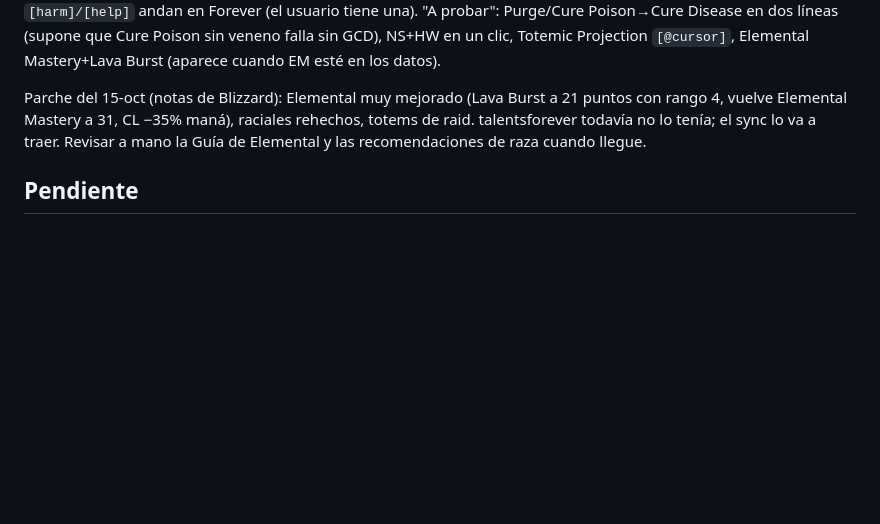
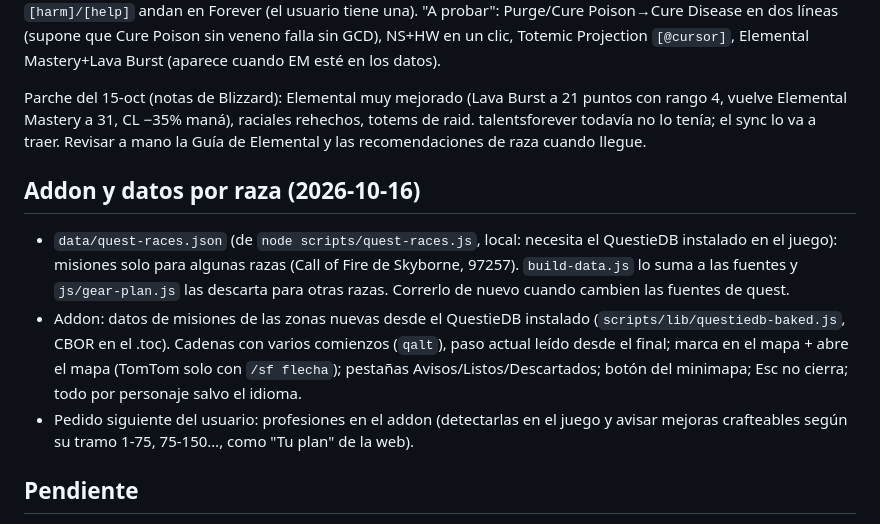
Before and after one commit to Lernok/shaman-forever, a Markdown page: RETOMAR.md, the part around the change. Rendered like a GitHub page; blank space fills up the shorter version.

Commit message:
RETOMAR: race-only quests, addon state
Co-Authored-By: Claude Opus 5.5 <noreply@anthropic.com>
Claude-Session: https://claude.ai/code/session_01XjpXUodPQa8UmGZfsM4yTZ

```diff
--- a/RETOMAR.md
+++ b/RETOMAR.md
@@ -50,6 +50,12 @@ Informe: https://claude.ai/artifact/CG758aFmjsGGA3zDXSTodn. Resumen: nuestra dif
 Hechizos › Macros (`js/macros.js`). Pedido del usuario: juntar en un botón lo que es lo mismo para enemigo y aliado (LB/HW, CL/CH, Purge/curas…). Decisiones: nombres en el idioma del juego (el usuario probó en el juego que en inglés NO andan con el cliente en español): `data/macro-names.js` sale de `node scripts/macro-names.js` (SpellName de wago.tools, enUS/esMX/esES; correrlo de nuevo cuando cambien los hechizos, p. ej. Elemental Mastery todavía no está), la página elige idioma (sitio en español → esMX); el límite de 255 cuenta bytes UTF-8; sin Shift/Ctrl por defecto (la gente los usa para otras cosas), quedan como opción; Alt = curarte a vos (por defecto); mouseover opcional. Los hechizos de talento (Riptide, Stormstrike, Lava Burst, NS…) solo aparecen si el orden de leveo de la spec los toma. Ninguna macro pasa de 255 caracteres (con mouseover, Ancestral Spirit y Purge van solo al objetivo). Las condiciones `[harm]/[help]` andan en Forever (el usuario tiene una). "A probar": Purge/Cure Poison→Cure Disease en dos líneas (supone que Cure Poison sin veneno falla sin GCD), NS+HW en un clic, Totemic Projection `[@cursor]`, Elemental Mastery+Lava Burst (aparece cuando EM esté en los datos).
 
 Parche del 15-oct (notas de Blizzard): Elemental muy mejorado (Lava Burst a 21 puntos con rango 4, vuelve Elemental Mastery a 31, CL −35% maná), raciales rehechos, totems de raid. talentsforever todavía no lo tenía; el sync lo va a traer. Revisar a mano la Guía de Elemental y las recomendaciones de raza cuando llegue.
+
+## Addon y datos por raza (2026-10-16)
+
+- `data/quest-races.json` (de `node scripts/quest-races.js`, local: necesita el QuestieDB instalado en el juego): misiones solo para algunas razas (Call of Fire de Skyborne, 97257). `build-data.js` lo suma a las fuentes y `js/gear-plan.js` las descarta para otras razas. Correrlo de nuevo cuando cambien las fuentes de quest.
+- Addon: datos de misiones de las zonas nuevas desde el QuestieDB instalado (`scripts/lib/questiedb-baked.js`, CBOR en el .toc). Cadenas con varios comienzos (`qalt`), paso actual leído desde el final; marca en el mapa + abre el mapa (TomTom solo con `/sf flecha`); pestañas Avisos/Listos/Descartados; botón del minimapa; Esc no cierra; todo por personaje salvo el idioma.
+- Pedido siguiente del usuario: profesiones en el addon (detectarlas en el juego y avisar mejoras crafteables según su tramo 1-75, 75-150…, como "Tu plan" de la web).
 
 ## Pendiente
 
```
